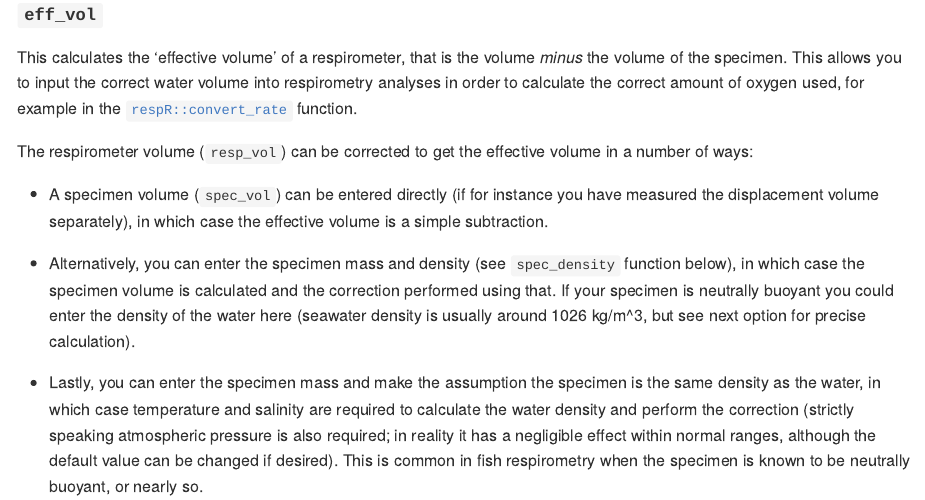
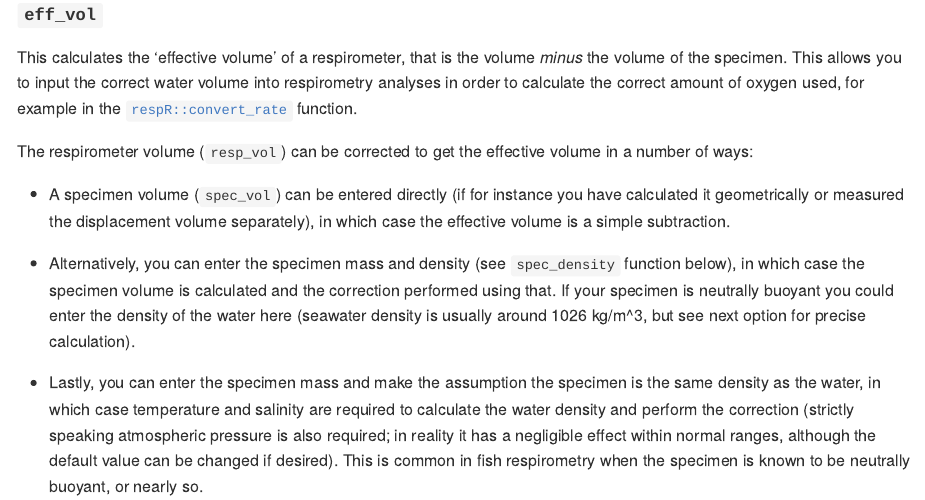
Before and after one commit to nicholascarey/respfun, an R Markdown document (README.Rmd): the page in a window 1100 px wide, from 2410 px down. The pictures show the output file README.md that the author committed with the source, drawn offline in the style of GitHub; badge pictures from the web are left out.

Commit message:
README minor edit

```diff
--- a/README.Rmd
+++ b/README.Rmd
@@ -110,7 +110,7 @@ This calculates the 'effective volume' of a respirometer, that is the volume *mi
 
 The respirometer volume (`resp_vol`) can be corrected to get the effective volume in a number of ways:
 
-- A specimen volume (`spec_vol`) can be entered directly (if for instance you have measured the displacement volume separately), in which case the effective volume is a simple subtraction.
+- A specimen volume (`spec_vol`) can be entered directly (if for instance you have calculated it geometrically or measured the displacement volume separately), in which case the effective volume is a simple subtraction.
 
 - Alternatively, you can enter the specimen mass and density (see `spec_density` function below), in which case the specimen volume is calculated and the correction performed using that. If your specimen is neutrally buoyant you could enter the density of the water here (seawater density is usually around 1026 kg/m^3, but see next option for precise calculation).
 
```
Also changed, not shown: README.md.
